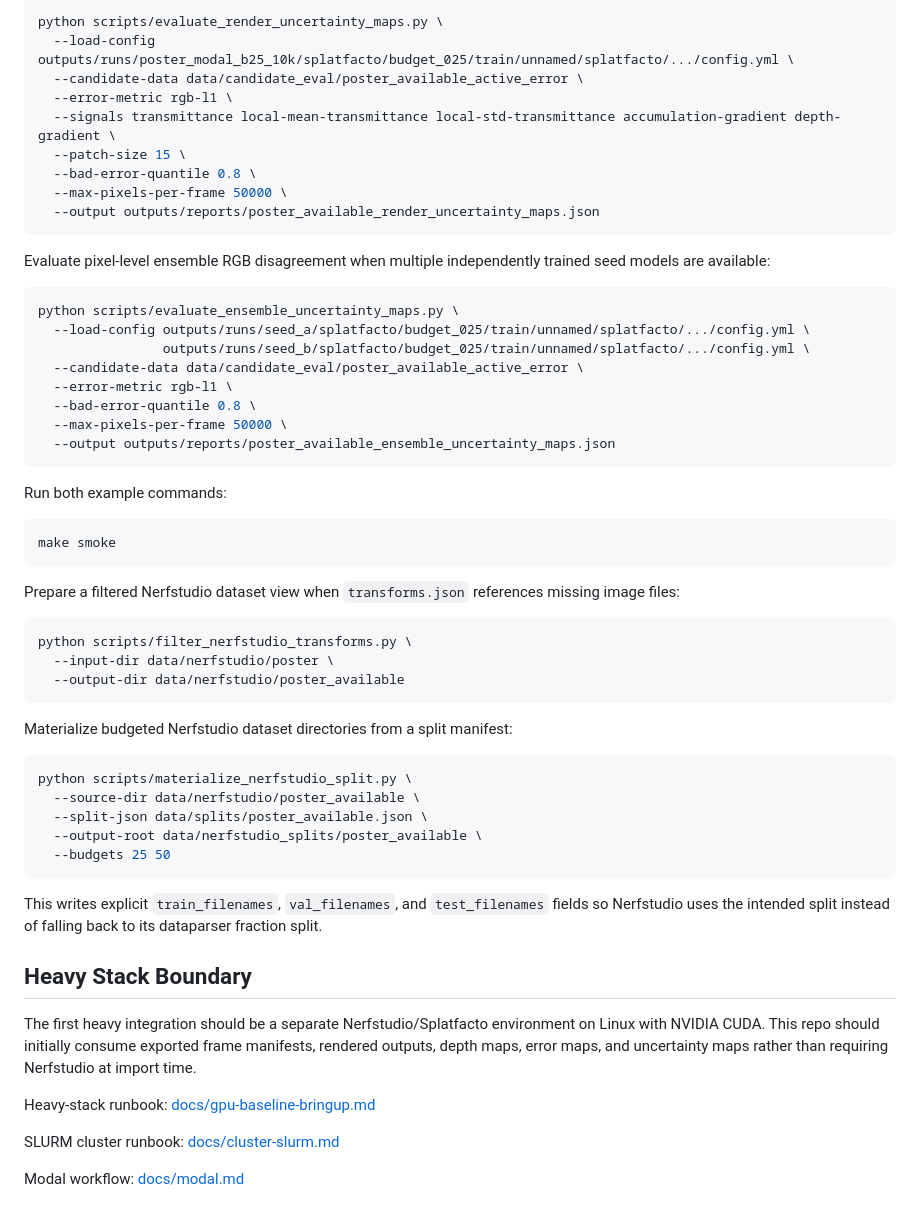
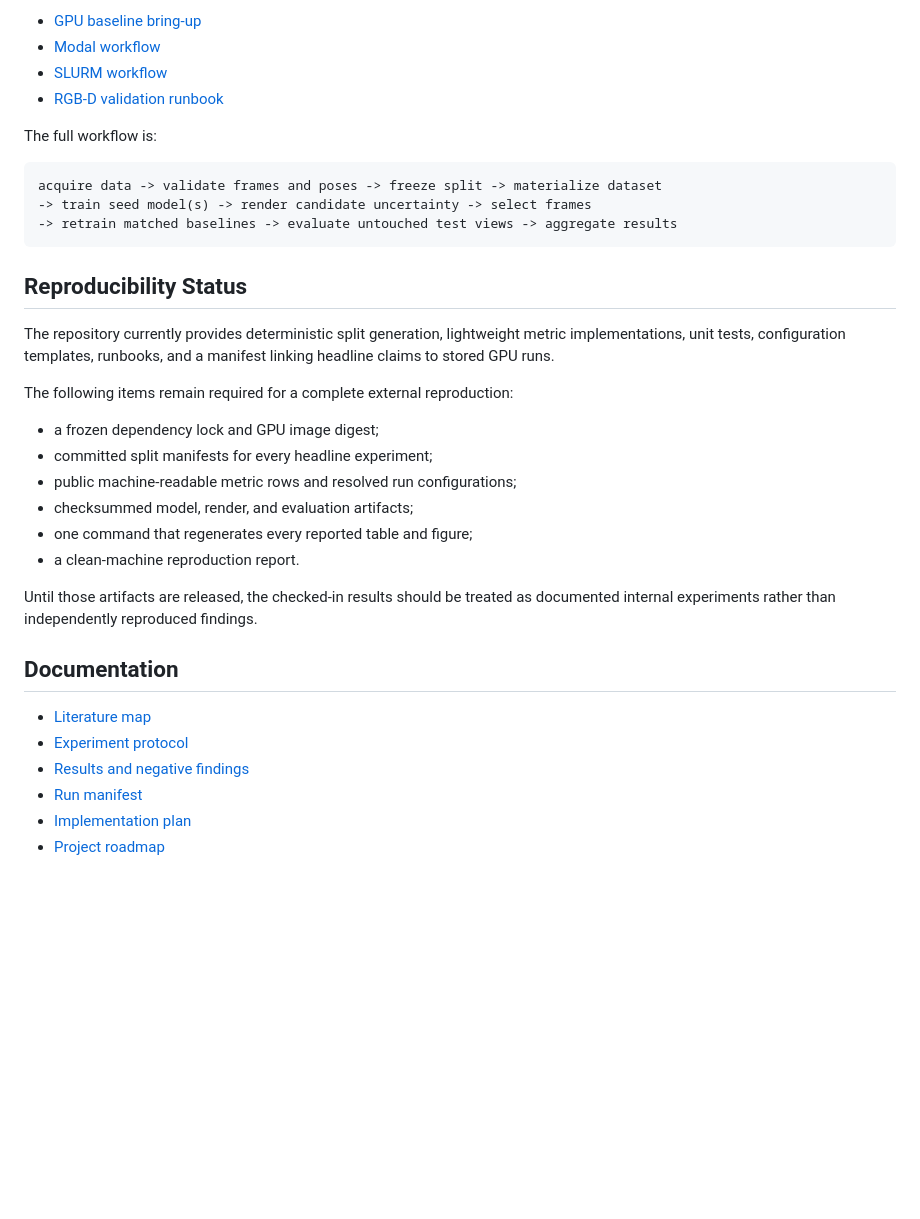
Before and after one commit to devinnicholson/neural-mapping, a Markdown page: README.md, the part around one of its changes. Drawn GitHub-style; blank space fills up the shorter version.

Commit message:
docs: frame repository as research project

````diff
--- a/README.md
+++ b/README.md
@@ -240,64 +203,40 @@ directly against RGB error maps:
 
-```bash
-python scripts/evaluate_render_uncertainty_maps.py \
-  --load-config outputs/runs/poster_modal_b25_10k/splatfacto/budget_025/train/unnamed/splatfacto/.../config.yml \
-  --candidate-data data/candidate_eval/poster_available_active_error \
-  --error-metric rgb-l1 \
-  --signals transmittance local-mean-transmittance local-std-transmittance accumulation-gradient depth-gradient \
-  --patch-size 15 \
-  --bad-error-quantile 0.8 \
-  --max-pixels-per-frame 50000 \
-  --output outputs/reports/poster_available_render_uncertainty_maps.json
+- [GPU baseline bring-up](docs/gpu-baseline-bringup.md)
+- [Modal workflow](docs/modal.md)
+- [SLURM workflow](docs/cluster-slurm.md)
+- [RGB-D validation runbook](docs/next-rgbd-validation.md)
+
+The full workflow is:
+
+```text
+acquire data -> validate frames and poses -> freeze split -> materialize dataset
+-> train seed model(s) -> render candidate uncertainty -> select frames
+-> retrain matched baselines -> evaluate untouched test views -> aggregate results
 ```
 
-Evaluate pixel-level ensemble RGB disagreement when multiple independently
-trained seed models are available:
+## Reproducibility Status
 
-```bash
-python scripts/evaluate_ensemble_uncertainty_maps.py \
-  --load-config outputs/runs/seed_a/splatfacto/budget_025/train/unnamed/splatfacto/.../config.yml \
-                outputs/runs/seed_b/splatfacto/budget_025/train/unnamed/splatfacto/.../config.yml \
-  --candidate-data data/candidate_eval/poster_available_active_error \
-  --error-metric rgb-l1 \
-  --bad-error-quantile 0.8 \
-  --max-pixels-per-frame 50000 \
-  --output outputs/reports/poster_available_ensemble_uncertainty_maps.json
-```
+The repository currently provides deterministic split generation, lightweight
+metric implementations, unit tests, configuration templates, runbooks, and a
+manifest linking headline claims to stored GPU runs.
 
-Run both example commands:
+The following items remain required for a complete external reproduction:
 
-```bash
-make smoke
-```
+- a frozen dependency lock and GPU image digest;
+- committed split manifests for every headline experiment;
+- public machine-readable metric rows and resolved run configurations;
+- checksummed model, render, and evaluation artifacts;
+- one command that regenerates every reported table and figure;
+- a clean-machine reproduction report.
 
-Prepare a filtered Nerfstudio dataset view when `transforms.json` references missing image files:
+Until those artifacts are released, the checked-in results should be treated as
+documented internal experiments rather than independently reproduced findings.
 
-```bash
-python scripts/filter_nerfstudio_transforms.py \
-  --input-dir data/nerfstudio/poster \
-  --output-dir data/nerfstudio/poster_available
-```
+## Documentation
 
-Materialize budgeted Nerfstudio dataset directories from a split manifest:
-
-```bash
-python scripts/materialize_nerfstudio_split.py \
-  --source-dir data/nerfstudio/poster_available \
-  --split-json data/splits/poster_available.json \
-  --output-root data/nerfstudio_splits/poster_available \
-  --budgets 25 50
-```
-
-This writes explicit `train_filenames`, `val_filenames`, and `test_filenames`
-fields so Nerfstudio uses the intended split instead of falling back to its
-dataparser fraction split.
-
-## Heavy Stack Boundary
-
-The first heavy integration should be a separate Nerfstudio/Splatfacto environment on Linux with NVIDIA CUDA. This repo should initially consume exported frame manifests, rendered outputs, depth maps, error maps, and uncertainty maps rather than requiring Nerfstudio at import time.
-
-Heavy-stack runbook: [docs/gpu-baseline-bringup.md](docs/gpu-baseline-bringup.md)
-
-SLURM cluster runbook: [docs/cluster-slurm.md](docs/cluster-slurm.md)
-
-Modal workflow: [docs/modal.md](docs/modal.md)
+- [Literature map](docs/literature-map.md)
+- [Experiment protocol](docs/experiment-protocol.md)
+- [Results and negative findings](docs/results.md)
+- [Run manifest](docs/run-manifest.md)
+- [Implementation plan](docs/implementation-plan.md)
+- [Project roadmap](ROADMAP.md)
````
Also changed, not shown: other parts of README.md (+142 -179 lines).
